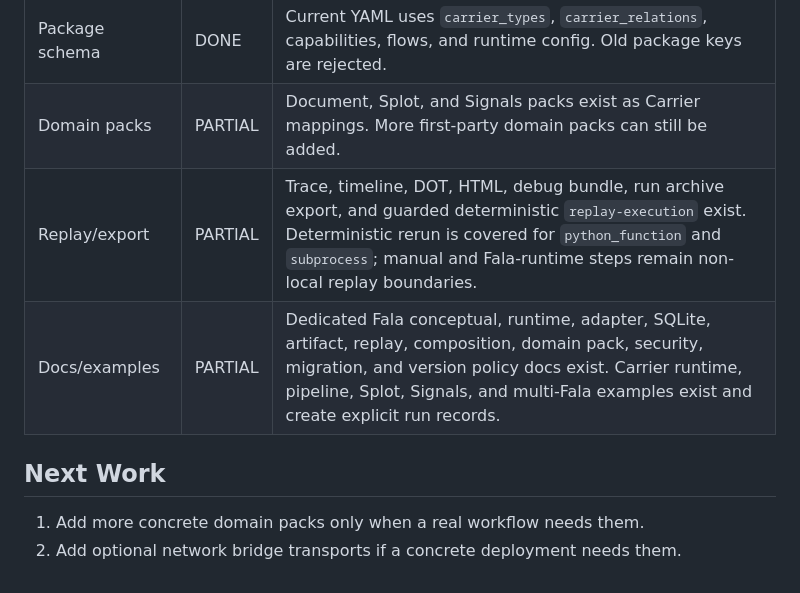
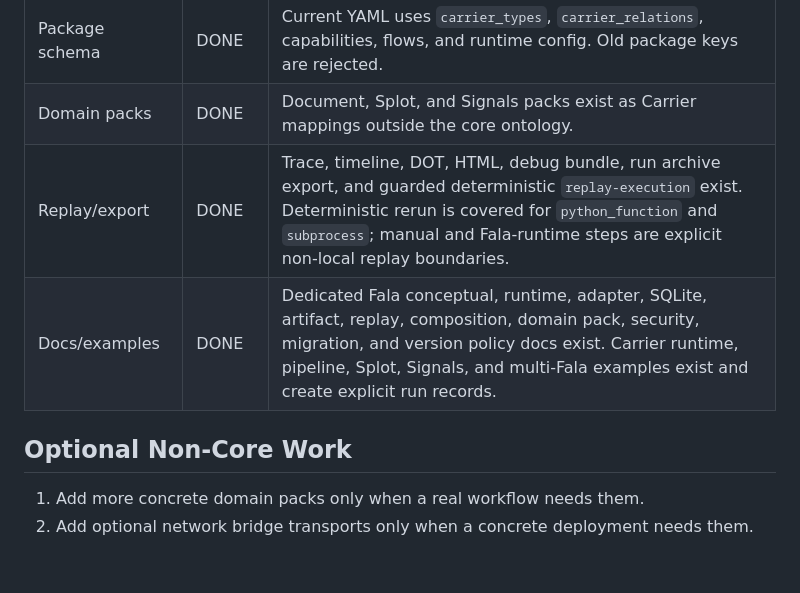
Before and after one commit to mikolaj92/Fala, a Markdown page: docs/FALA_ARCHITECTURE_STATUS.md, the part around one of its changes. Rendered like a GitHub page.

```diff
--- a/docs/FALA_ARCHITECTURE_STATUS.md
+++ b/docs/FALA_ARCHITECTURE_STATUS.md
@@ -76,9 +76,9 @@ workflow API.
 | Package schema | DONE | Current YAML uses `carrier_types`, `carrier_relations`, capabilities, flows, and runtime config. Old package keys are rejected. |
-| Domain packs | PARTIAL | Document, Splot, and Signals packs exist as Carrier mappings. More first-party domain packs can still be added. |
-| Replay/export | PARTIAL | Trace, timeline, DOT, HTML, debug bundle, run archive export, and guarded deterministic `replay-execution` exist. Deterministic rerun is covered for `python_function` and `subprocess`; manual and Fala-runtime steps remain non-local replay boundaries. |
-| Docs/examples | PARTIAL | Dedicated Fala conceptual, runtime, adapter, SQLite, artifact, replay, composition, domain pack, security, migration, and version policy docs exist. Carrier runtime, pipeline, Splot, Signals, and multi-Fala examples exist and create explicit run records. |
+| Domain packs | DONE | Document, Splot, and Signals packs exist as Carrier mappings outside the core ontology. |
+| Replay/export | DONE | Trace, timeline, DOT, HTML, debug bundle, run archive export, and guarded deterministic `replay-execution` exist. Deterministic rerun is covered for `python_function` and `subprocess`; manual and Fala-runtime steps are explicit non-local replay boundaries. |
+| Docs/examples | DONE | Dedicated Fala conceptual, runtime, adapter, SQLite, artifact, replay, composition, domain pack, security, migration, and version policy docs exist. Carrier runtime, pipeline, Splot, Signals, and multi-Fala examples exist and create explicit run records. |
 
-## Next Work
+## Optional Non-Core Work
 
 1. Add more concrete domain packs only when a real workflow needs them.
-2. Add optional network bridge transports if a concrete deployment needs them.
+2. Add optional network bridge transports only when a concrete deployment needs them.
```
Also changed, not shown: other parts of docs/FALA_ARCHITECTURE_STATUS.md (+9 -9 lines).
